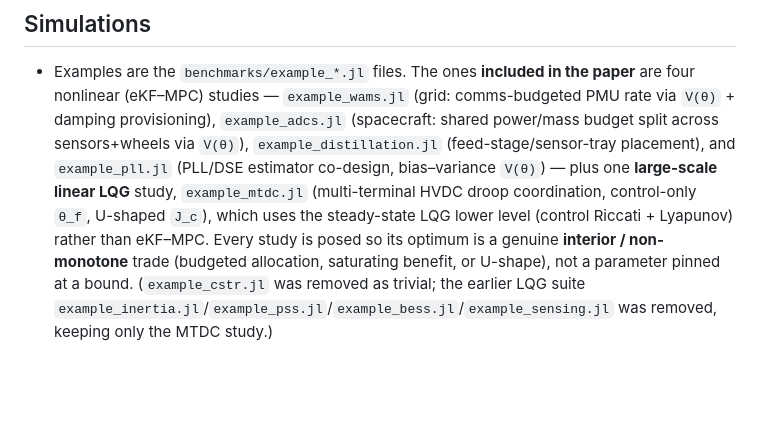
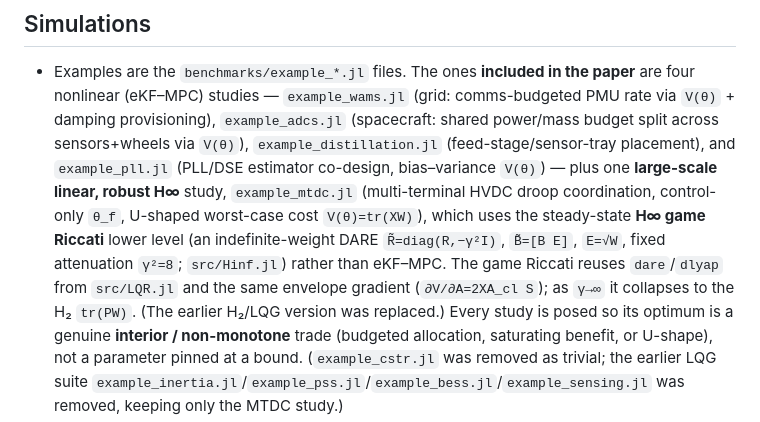
Before and after one commit to msramada/ContEst, a Markdown page: CLAUDE.md, the part around the change. Drawn GitHub-style; blank space fills up the shorter version.

```diff
--- a/CLAUDE.md
+++ b/CLAUDE.md
@@ -23,10 +23,14 @@ co-design by jointly optimizing actuation (`θ_f`, enters `f`) and sensing
   `example_adcs.jl` (spacecraft: shared power/mass budget split across
   sensors+wheels via `V(θ)`), `example_distillation.jl` (feed-stage/sensor-tray
   placement), and `example_pll.jl` (PLL/DSE estimator co-design, bias–variance
-  `V(θ)`) — plus one **large-scale linear LQG** study, `example_mtdc.jl`
-  (multi-terminal HVDC droop coordination, control-only `θ_f`, U-shaped `J_c`),
-  which uses the steady-state LQG lower level (control Riccati + Lyapunov) rather
-  than eKF–MPC.
+  `V(θ)`) — plus one **large-scale linear, robust H∞** study, `example_mtdc.jl`
+  (multi-terminal HVDC droop coordination, control-only `θ_f`, U-shaped worst-case
+  cost `V(θ)=tr(XW)`), which uses the steady-state **H∞ game Riccati** lower level
+  (an indefinite-weight DARE `R̃=diag(R,−γ²I)`, `B̃=[B E]`, `E=√W`, fixed
+  attenuation `γ²=8`; `src/Hinf.jl`) rather than eKF–MPC. The game Riccati reuses
+  `dare`/`dlyap` from `src/LQR.jl` and the same envelope gradient (`∂V/∂A=2XA_cl S`);
+  as `γ→∞` it collapses to the H₂ `tr(PW)`. (The earlier H₂/LQG version was
+  replaced.)
   Every study is posed so its optimum is a genuine **interior / non-monotone**
   trade (budgeted allocation, saturating benefit, or U-shape), not a parameter
   pinned at a bound. (`example_cstr.jl` was removed as trivial; the earlier LQG
```
